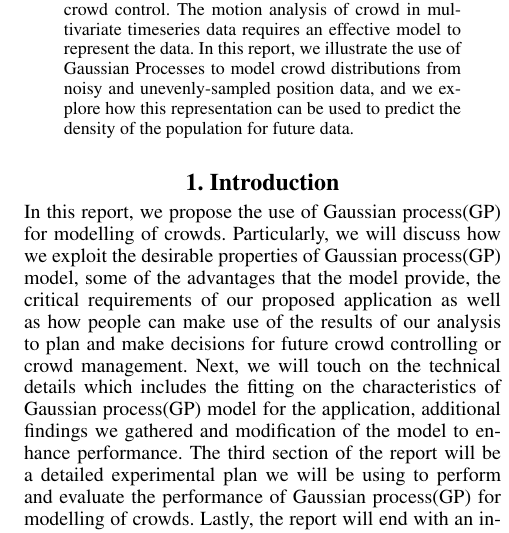
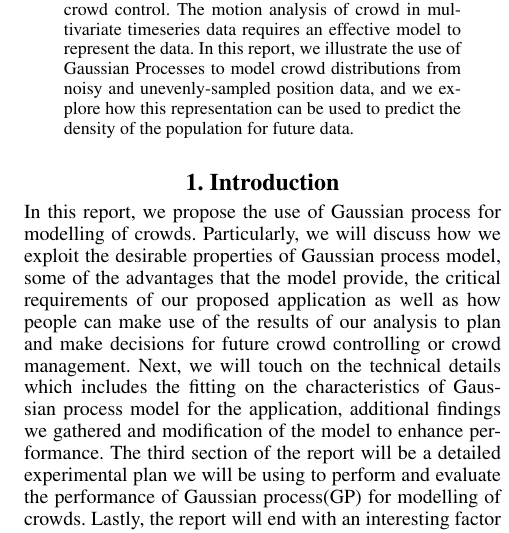
Before and after one commit to Ohohcakester/cs4246-project, a LaTeX paper (report/report.tex): part of one column of page 1 of 4, cut so that both start at the same text. Compiled offline with pdfLaTeX.

Commit message:
autocommit report

```diff
--- a/report/report.tex
+++ b/report/report.tex
@@ -32,7 +32,7 @@ Crowd management is essential in events where the committee has to plan and orga
 \end{abstract}
 
 \section{1.  Introduction}
-In this report, we propose the use of Gaussian process(GP) for modelling of crowds. Particularly, we will discuss how we exploit the desirable properties of Gaussian process(GP) model, some of the advantages that the model provide, the critical requirements of our proposed application as well as how people can make use of the results of our analysis to plan and make decisions for future crowd controlling or crowd management. Next, we will touch on the technical details which includes the fitting on the characteristics of Gaussian process(GP) model for the application, additional findings we gathered and modification of the model to enhance performance. The third section of the report will be a detailed experimental plan we will be using to perform and evaluate the performance of Gaussian process(GP) for modelling of crowds. Lastly, the report will end with an interesting factor we will be exploring in this project.
+In this report, we propose the use of Gaussian process for modelling of crowds. Particularly, we will discuss how we exploit the desirable properties of Gaussian process model, some of the advantages that the model provide, the critical requirements of our proposed application as well as how people can make use of the results of our analysis to plan and make decisions for future crowd controlling or crowd management. Next, we will touch on the technical details which includes the fitting on the characteristics of Gaussian process model for the application, additional findings we gathered and modification of the model to enhance performance. The third section of the report will be a detailed experimental plan we will be using to perform and evaluate the performance of Gaussian process(GP) for modelling of crowds. Lastly, the report will end with an interesting factor we will be exploring in this project.
 
 \section{2.  Gaussian Process Regression for Motion Analysis of Crowds}
 
```
Also changed, not shown: report/report.tex (2 more changed lines).
